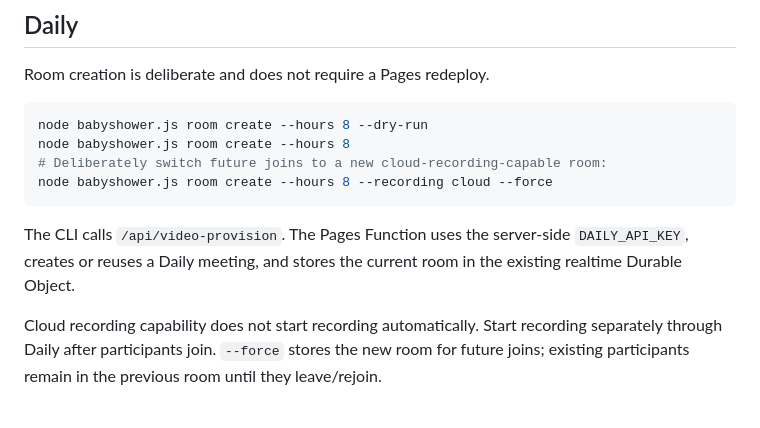
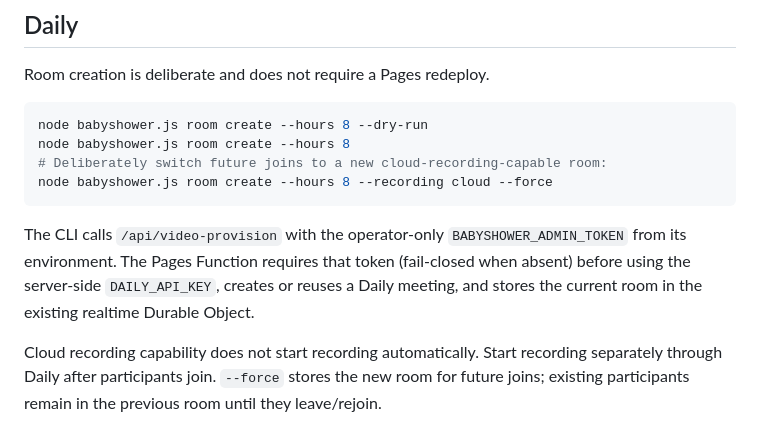
Before and after one commit to ajinkyafieldai/didi-baby-shower, a Markdown page: README.md, the part around the change. Rendered like a GitHub page.

Commit message:
fix: enforce operator authorization for Daily room provisioning

````diff
--- a/README.md
+++ b/README.md
@@ -27,7 +27,7 @@ node babyshower.js room create --hours 8
 node babyshower.js room create --hours 8 --recording cloud --force
 ```
 
-The CLI calls `/api/video-provision`. The Pages Function uses the server-side `DAILY_API_KEY`, creates or reuses a Daily meeting, and stores the current room in the existing realtime Durable Object.
+The CLI calls `/api/video-provision` with the operator-only `BABYSHOWER_ADMIN_TOKEN` from its environment. The Pages Function requires that token (fail-closed when absent) before using the server-side `DAILY_API_KEY`, creates or reuses a Daily meeting, and stores the current room in the existing realtime Durable Object.
 
 Cloud recording capability does not start recording automatically. Start recording separately through Daily after participants join. `--force` stores the new room for future joins; existing participants remain in the previous room until they leave/rejoin.
 
````
